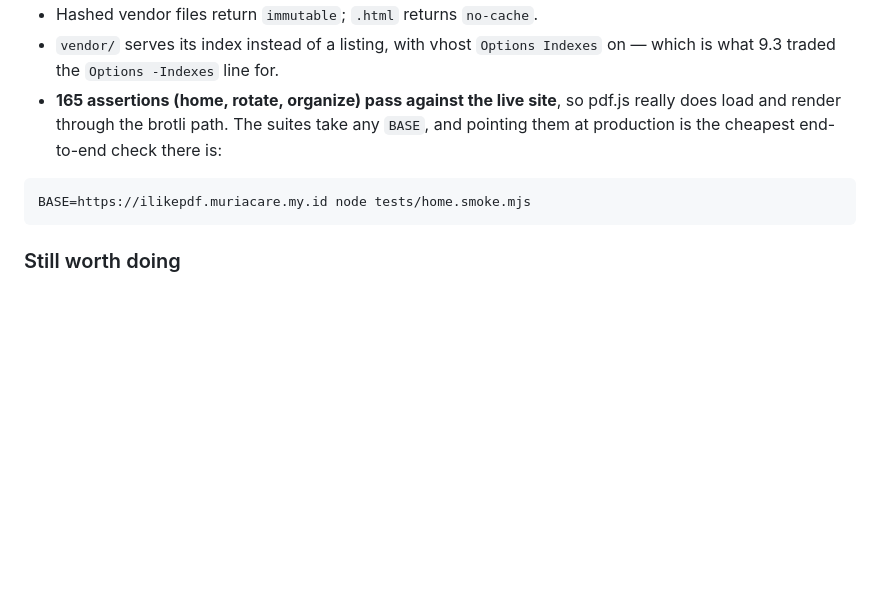
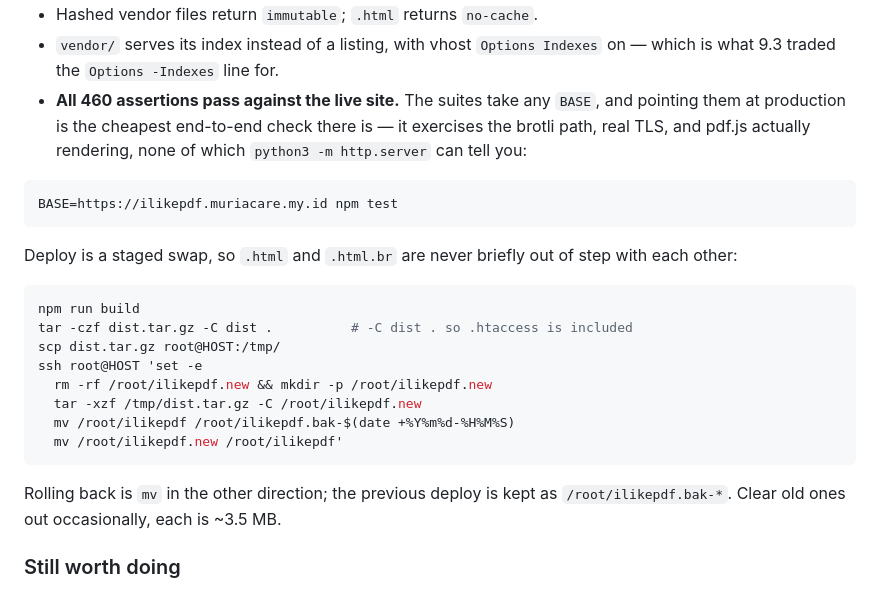
Before and after one commit to Farhan11-S/ilikepdf, a Markdown page: NEXT.md, the part around the change. Rendered like a GitHub page; blank space fills up the shorter version.

Commit message:
docs: record the live deploy and the staged-swap procedure
All 460 assertions pass against https://ilikepdf.muriacare.my.id, which
exercises the brotli path, real TLS and pdf.js rendering — none of which the
local http.server can show.

Co-Authored-By: Claude Opus 5 <noreply@anthropic.com>

````diff
--- a/NEXT.md
+++ b/NEXT.md
@@ -211,14 +211,31 @@ curl -sI -H 'Accept-Encoding: gzip, deflate, br' https://ilikepdf.muriacare.my.i
 - Hashed vendor files return `immutable`; `.html` returns `no-cache`.
 - `vendor/` serves its index instead of a listing, with vhost `Options Indexes`
   on — which is what 9.3 traded the `Options -Indexes` line for.
-- **165 assertions (home, rotate, organize) pass against the live site**, so
-  pdf.js really does load and render through the brotli path. The suites take
-  any `BASE`, and pointing them at production is the cheapest end-to-end check
-  there is:
+- **All 460 assertions pass against the live site.** The suites take any
+  `BASE`, and pointing them at production is the cheapest end-to-end check
+  there is — it exercises the brotli path, real TLS, and pdf.js actually
+  rendering, none of which `python3 -m http.server` can tell you:
 
 ```sh
-BASE=https://ilikepdf.muriacare.my.id node tests/home.smoke.mjs
+BASE=https://ilikepdf.muriacare.my.id npm test
 ```
+
+Deploy is a staged swap, so `.html` and `.html.br` are never briefly out of
+step with each other:
+
+```sh
+npm run build
+tar -czf dist.tar.gz -C dist .          # -C dist . so .htaccess is included
+scp dist.tar.gz root@HOST:/tmp/
+ssh root@HOST 'set -e
+  rm -rf /root/ilikepdf.new && mkdir -p /root/ilikepdf.new
+  tar -xzf /tmp/dist.tar.gz -C /root/ilikepdf.new
+  mv /root/ilikepdf /root/ilikepdf.bak-$(date +%Y%m%d-%H%M%S)
+  mv /root/ilikepdf.new /root/ilikepdf'
+```
+
+Rolling back is `mv` in the other direction; the previous deploy is kept as
+`/root/ilikepdf.bak-*`. Clear old ones out occasionally, each is ~3.5 MB.
 
 ### Still worth doing
 
````
